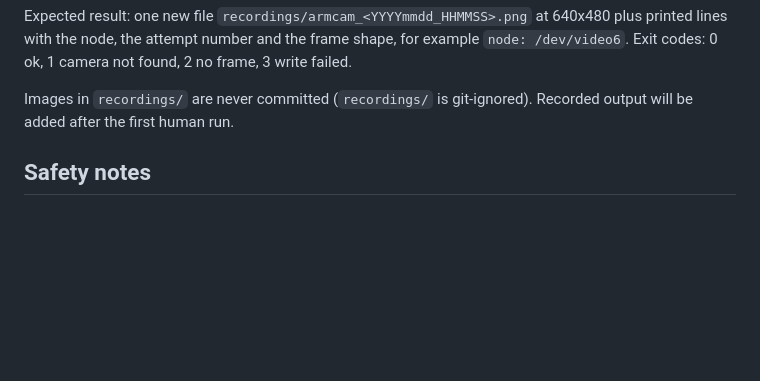
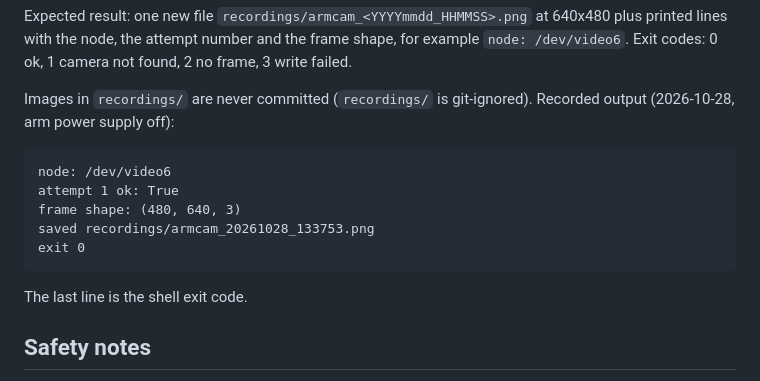
Before and after one commit to StefanRohringer/muse-qc-cell, a Markdown page: docs/SETUP.md, the part around the change. Rendered like a GitHub page; blank space fills up the shorter version.

````diff
--- a/docs/SETUP.md
+++ b/docs/SETUP.md
@@ -651,7 +651,17 @@ the frame shape, for example `node: /dev/video6`. Exit codes: 0 ok,
 1 camera not found, 2 no frame, 3 write failed.
 
 Images in `recordings/` are never committed (`recordings/` is
-git-ignored). Recorded output will be added after the first human run.
+git-ignored). Recorded output (2026-10-28, arm power supply off):
+
+```text
+node: /dev/video6
+attempt 1 ok: True
+frame shape: (480, 640, 3)
+saved recordings/armcam_20261028_133753.png
+exit 0
+```
+
+The last line is the shell exit code.
 
 ## Safety notes
 
````
Also changed, not shown: docs/DEVLOG.md (+1 -0 lines), docs/MUSE_CODE_LOG.md (+1 -0 lines).
